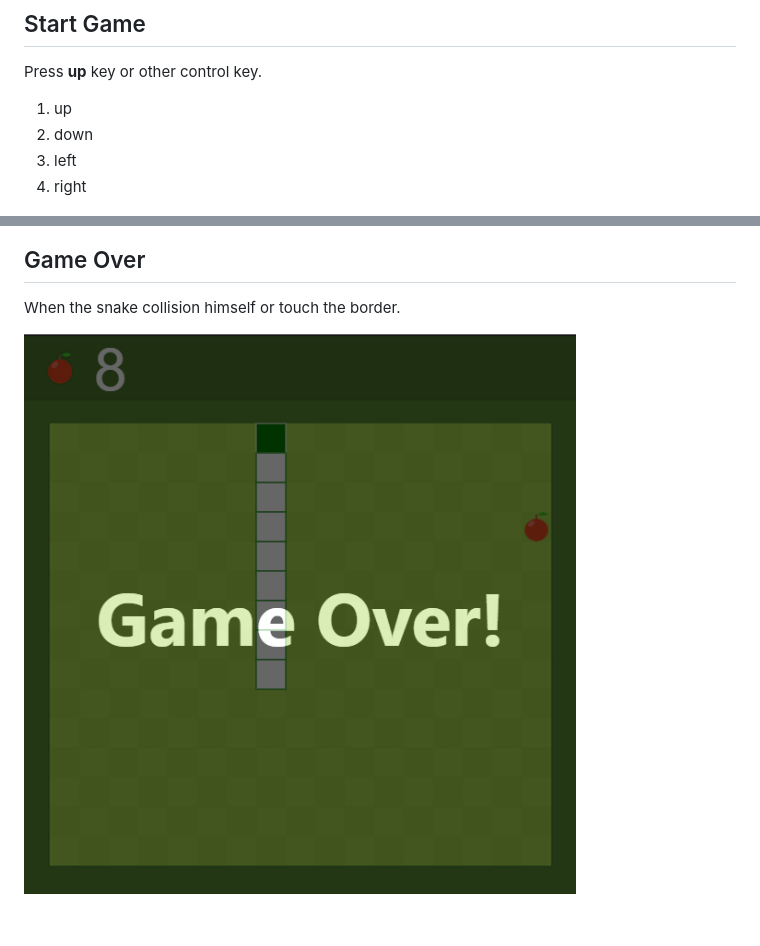
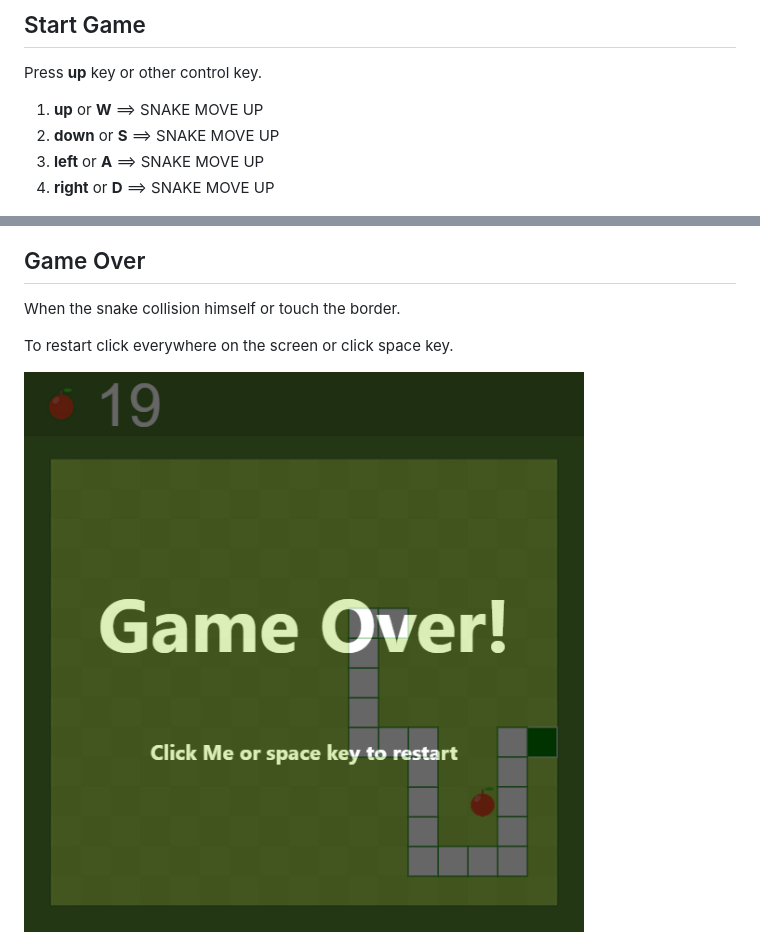
Before and after one commit to elbeicktalat/snake-js, a Markdown page: README.md, 2 parts joined by grey strips. GitHub-like rendering; pictures changed too: README/game-over.png; blank space fills up the shorter version.

```diff
--- a/README.md
+++ b/README.md
@@ -5,10 +5,10 @@ A simple implementation of snake game using pure JavaScript.
 
 Press **up** key or other control key.
 
-1. up
-1. down
-1. left
-1. right
+1. **up** or **W**      ==> SNAKE MOVE UP
+1. **down** or **S**    ==> SNAKE MOVE UP
+1. **left** or **A**    ==> SNAKE MOVE UP
+1. **right** or **D**   ==> SNAKE MOVE UP
 
 <img src="README/start-game.png" alt="Button example">
 
@@ -20,4 +20,6 @@ Press **up** key or other control key.
 
 When the snake collision himself or touch the border.
 
+To restart click everywhere on the screen or click space key.
+
 <img src="README/game-over.png" alt="Button example">
```
